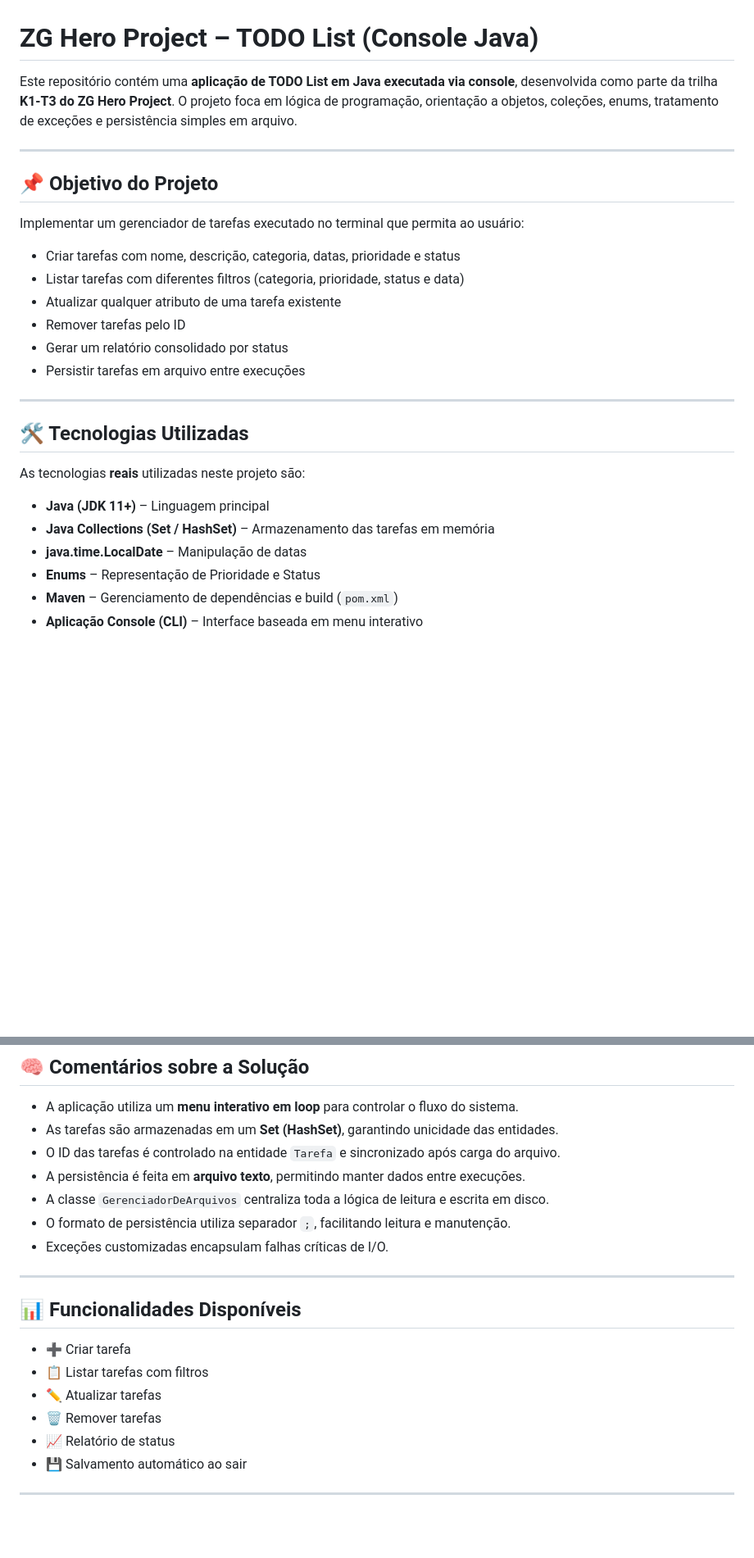
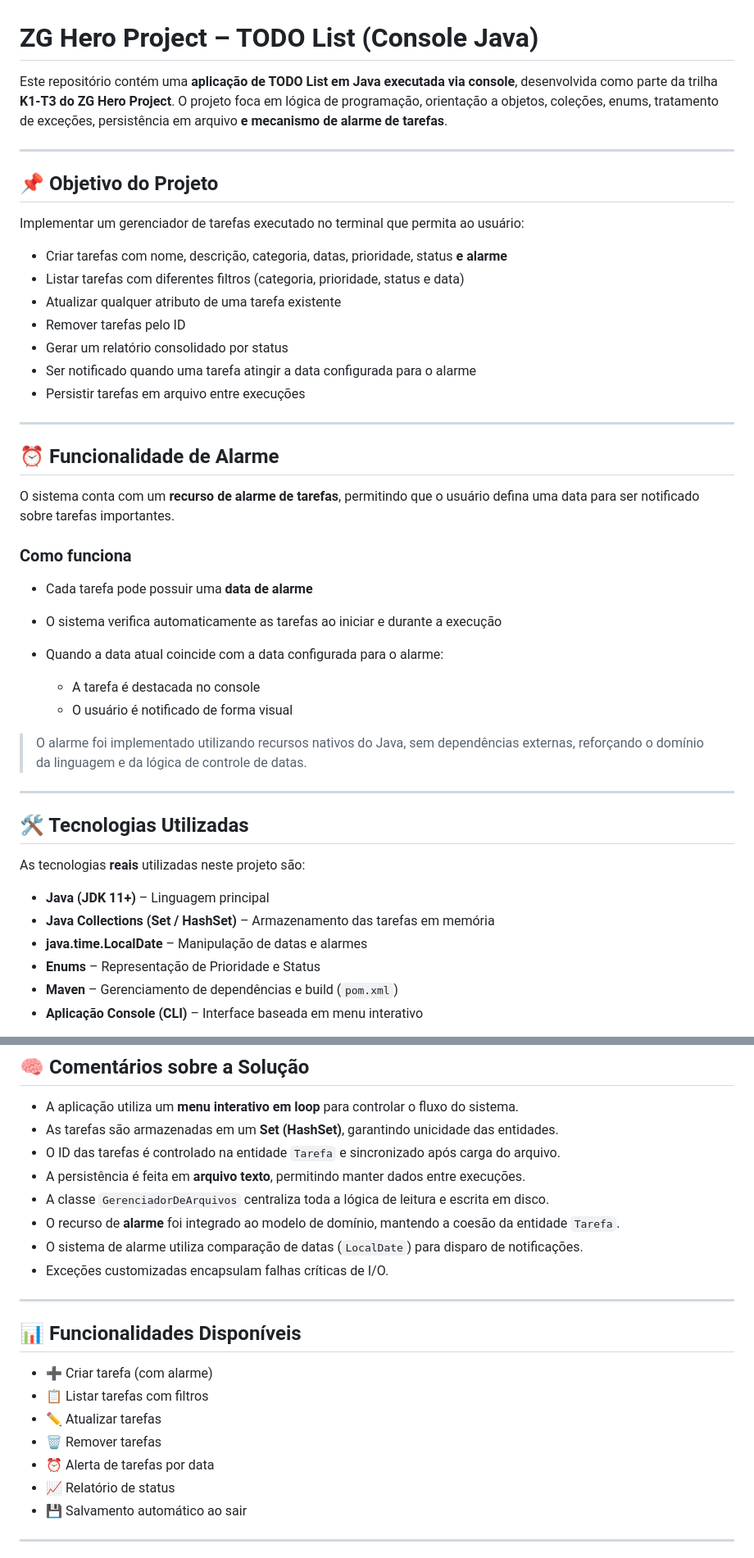
Before and after one commit to fernandosantos01/ZG-Hero-Project-trilha-K1-T3-TODO-List, a Markdown page: README.md, 2 parts joined by grey strips. Shown at 82% size. GitHub-like rendering; blank space fills up the shorter version.

Commit message:
docs: atualiza README com feature de alarme

```diff
--- a/README.md
+++ b/README.md
@@ -1,6 +1,6 @@
 # ZG Hero Project – TODO List (Console Java)
 
-Este repositório contém uma **aplicação de TODO List em Java executada via console**, desenvolvida como parte da trilha **K1-T3 do ZG Hero Project**. O projeto foca em lógica de programação, orientação a objetos, coleções, enums, tratamento de exceções e persistência simples em arquivo.
+Este repositório contém uma **aplicação de TODO List em Java executada via console**, desenvolvida como parte da trilha **K1-T3 do ZG Hero Project**. O projeto foca em lógica de programação, orientação a objetos, coleções, enums, tratamento de exceções, persistência em arquivo **e mecanismo de alarme de tarefas**.
 
 ---
 
@@ -8,12 +8,30 @@ Este repositório contém uma **aplicação de TODO List em Java executada via c
 
 Implementar um gerenciador de tarefas executado no terminal que permita ao usuário:
 
-* Criar tarefas com nome, descrição, categoria, datas, prioridade e status
+* Criar tarefas com nome, descrição, categoria, datas, prioridade, status **e alarme**
 * Listar tarefas com diferentes filtros (categoria, prioridade, status e data)
 * Atualizar qualquer atributo de uma tarefa existente
 * Remover tarefas pelo ID
 * Gerar um relatório consolidado por status
+* Ser notificado quando uma tarefa atingir a data configurada para o alarme
 * Persistir tarefas em arquivo entre execuções
+
+---
+
+## ⏰ Funcionalidade de Alarme
+
+O sistema conta com um **recurso de alarme de tarefas**, permitindo que o usuário defina uma data para ser notificado sobre tarefas importantes.
+
+### Como funciona
+
+* Cada tarefa pode possuir uma **data de alarme**
+* O sistema verifica automaticamente as tarefas ao iniciar e durante a execução
+* Quando a data atual coincide com a data configurada para o alarme:
+
+   * A tarefa é destacada no console
+   * O usuário é notificado de forma visual
+
+> O alarme foi implementado utilizando recursos nativos do Java, sem dependências externas, reforçando o domínio da linguagem e da lógica de controle de datas.
 
 ---
 
@@ -23,7 +41,7 @@ As tecnologias **reais** utilizadas neste projeto são:
 
 * **Java (JDK 11+)** – Linguagem principal
 * **Java Collections (Set / HashSet)** – Armazenamento das tarefas em memória
-* **java.time.LocalDate** – Manipulação de datas
+* **java.time.LocalDate** – Manipulação de datas e alarmes
 * **Enums** – Representação de Prioridade e Status
 * **Maven** – Gerenciamento de dependências e build (`pom.xml`)
 * **Aplicação Console (CLI)** – Interface baseada em menu interativo
@@ -92,17 +110,19 @@ mvn exec:java
 * O ID das tarefas é controlado na entidade `Tarefa` e sincronizado após carga do arquivo.
 * A persistência é feita em **arquivo texto**, permitindo manter dados entre execuções.
 * A classe `GerenciadorDeArquivos` centraliza toda a lógica de leitura e escrita em disco.
-* O formato de persistência utiliza separador `;`, facilitando leitura e manutenção.
+* O recurso de **alarme** foi integrado ao modelo de domínio, mantendo a coesão da entidade `Tarefa`.
+* O sistema de alarme utiliza comparação de datas (`LocalDate`) para disparo de notificações.
 * Exceções customizadas encapsulam falhas críticas de I/O.
 
 ---
 
 ## 📊 Funcionalidades Disponíveis
 
-* ➕ Criar tarefa
+* ➕ Criar tarefa (com alarme)
 * 📋 Listar tarefas com filtros
 * ✏️ Atualizar tarefas
 * 🗑️ Remover tarefas
+* ⏰ Alerta de tarefas por data
 * 📈 Relatório de status
 * 💾 Salvamento automático ao sair
 
```
Also changed, not shown: other parts of README.md (+4 -4 lines).
